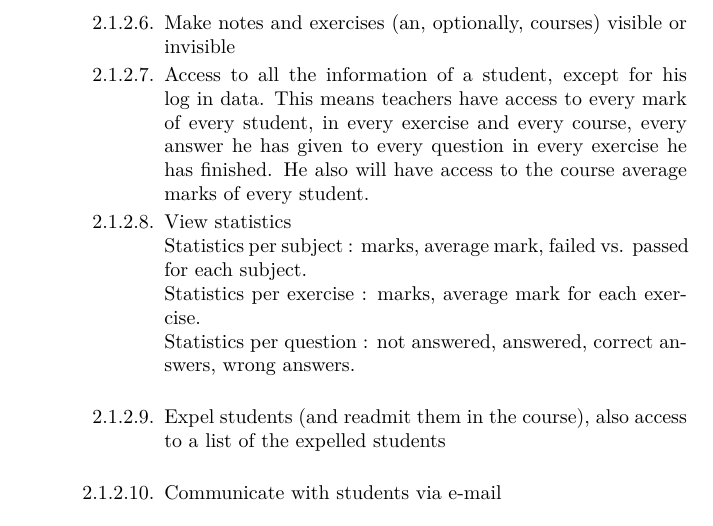
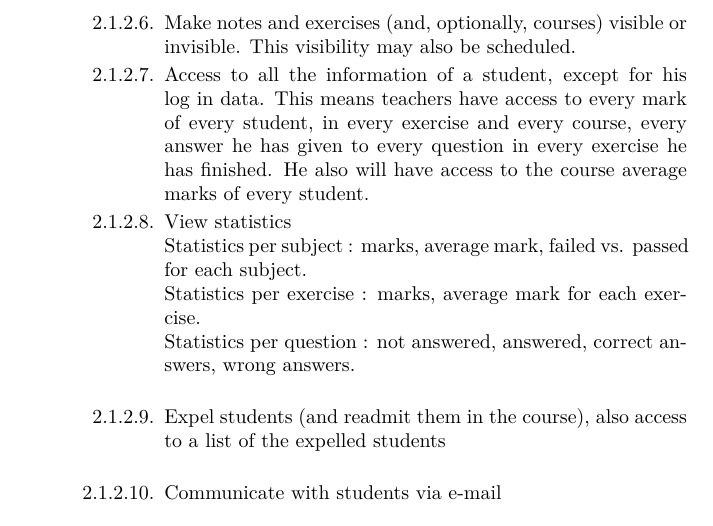
Before and after one commit to luciaasen/padsof, a LaTeX document (p1/requisitos.tex): part of page 3 of 4, cut so that both start at the same text. Compiled offline with pdfLaTeX.

Commit message:
requisitos editados

```diff
--- a/p1/requisitos.tex
+++ b/p1/requisitos.tex
@@ -60,7 +60,7 @@
 				\item Use an exercise maker to add exercises to units\\
 				This maker will set the unit where the exercise belongs, the two dates between which it is doable, the number of questions and the type of each of them (multiple choice/one choice/true-false/open answer), the order of the questions (which can be chosen to be random or a fixed order, also chosen by the teacher), the points of each question, the penalty for each wrong answer (if any), the value of the exercise for the final course mark, the text of the question, the correct answer and the possible answers in the multiple choice/one choice type of questions\\
 				Teacher can re-set up the whole exercise (excepting for the dates: only deadline can be changed and only if it is postponed), if no student has already done the exercise.\\
-				\item Make notes and exercises (an, optionally, courses) visible or invisible
+				\item Make notes and exercises (and, optionally, courses) visible or invisible. This visibility may also be scheduled.
 				\item Access to all the information of a student, except for his log in data. This means teachers have access to every mark of every student, in every exercise and every course, every answer he has given to every question in every exercise he has finished. He also will have access to the course average marks of every student.
 				\item View statistics\\
 				Statistics per subject : marks, average mark, failed vs. passed for each subject.\\
```
